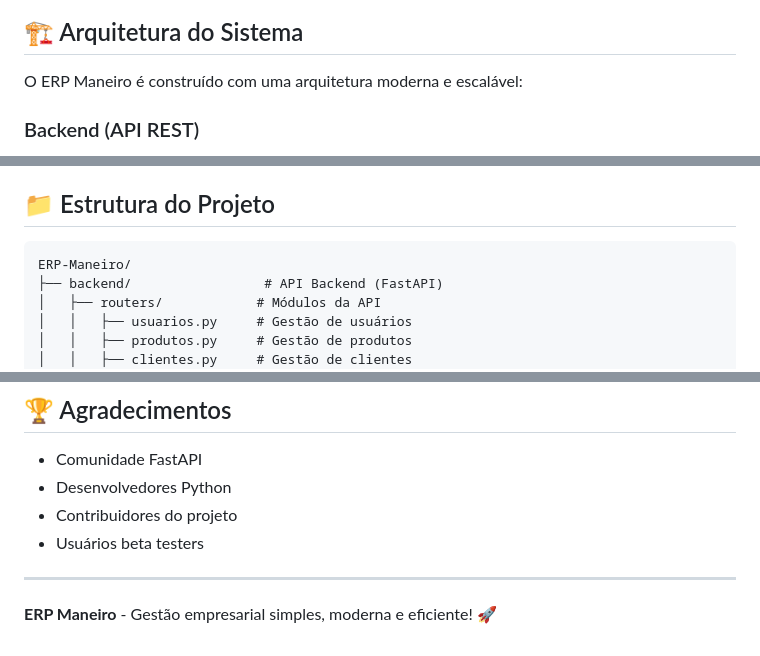
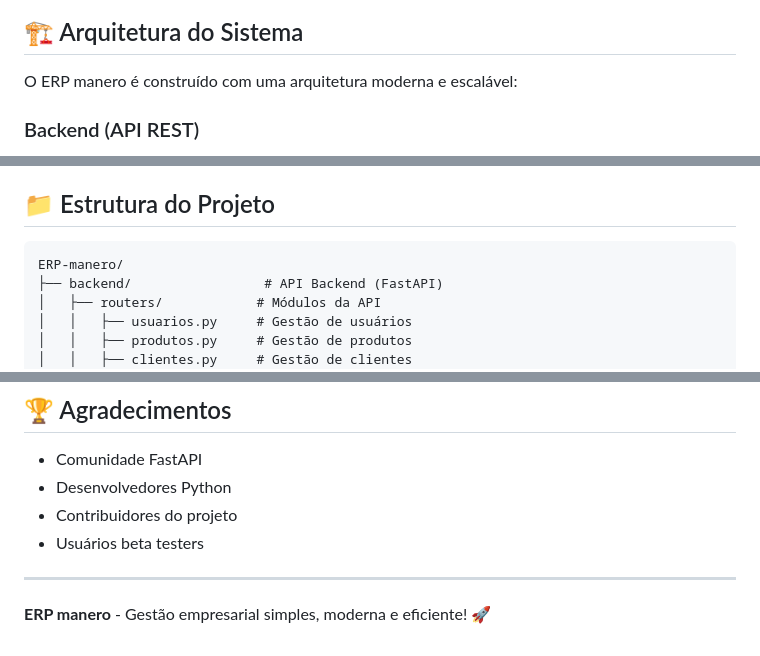
Before and after one commit to lucasnumaboa/ERP-Manero, a Markdown page: README.md, 3 parts joined by grey strips. Drawn GitHub-style.

````diff
--- a/README.md
+++ b/README.md
@@ -25,7 +25,7 @@ O **ERP Maneiro** é um sistema de gestão empresarial completo e moderno, desen
 
 ## 🏗️ Arquitetura do Sistema
 
-O ERP Maneiro é construído com uma arquitetura moderna e escalável:
+O ERP manero é construído com uma arquitetura moderna e escalável:
 
 ### Backend (API REST)
 - **FastAPI** - Framework Python de alta performance
@@ -211,7 +211,7 @@ O ERP Maneiro utiliza a tecnologia **APIFast** para garantir alta performance e
 ## 📁 Estrutura do Projeto
 
 ```
-ERP-Maneiro/
+ERP-manero/
 ├── backend/                 # API Backend (FastAPI)
 │   ├── routers/            # Módulos da API
 │   │   ├── usuarios.py     # Gestão de usuários
@@ -333,4 +333,4 @@ Para suporte técnico ou dúvidas:
 
 ---
 
-**ERP Maneiro** - Gestão empresarial simples, moderna e eficiente! 🚀
+**ERP manero** - Gestão empresarial simples, moderna e eficiente! 🚀
````
Also changed, not shown: other parts of README.md (+10 -10 lines).
